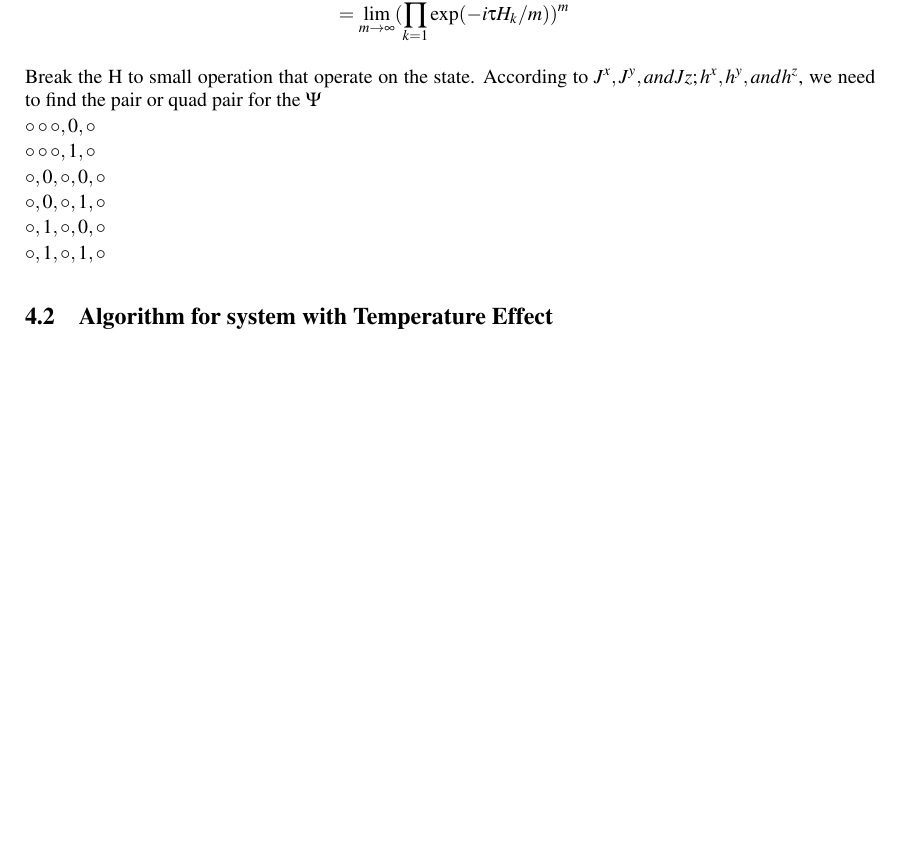
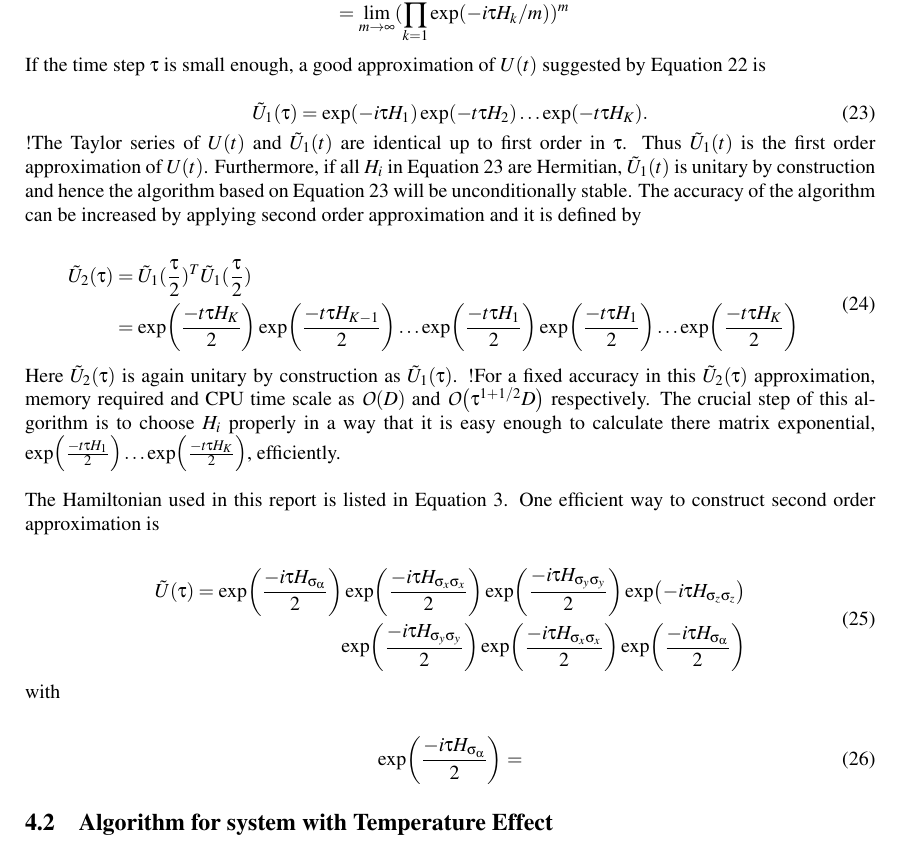
Before and after one commit to tjHsu/MS_report, a LaTeX document (master_report.tex): part of page 16 of 26, cut so that both start at the same text, the shorter picture padded with empty space. Compiled offline with pdfLaTeX; the source files are stored in an older character set and shown here as Unicode.

Commit message:
start suzuki trotter 2

```diff
--- a/master_report.tex
+++ b/master_report.tex
@@ -566,22 +567,55 @@ U(t) &= \exp(-i\tau H)\\
 \end{split}
 \end{equation}
 
+If the time step $\tau$ is small enough, a good approximation of $U(t)$ suggested by Equation \ref{suzuki-trotter product formula} is
+
+\begin{equation}
+\label{suzuki-trotter product formula 1st}
+\tilde{U}_1(\tau) = \exp(-i\tau H_1) \exp(-t\tau H_2) \dots \exp(-t\tau H_K).
+\end{equation}
+
+ !The Taylor series of $U(t)$ and $\tilde{U}_1(t)$ are identical up to first order in $\tau$. Thus $\tilde{U}_1(t)$ is the first order approximation of $U(t)$. Furthermore, if all $H_i$ in Equation \ref{suzuki-trotter product formula 1st} are Hermitian, $\tilde{U}_1(t)$ is unitary by construction and hence the algorithm based on Equation \ref{suzuki-trotter product formula 1st} will be unconditionally stable. The accuracy of the algorithm can be increased by applying second order approximation and it is defined by
+
+\begin{equation}
+\begin{split}
+\tilde{U}_2(\tau) &= \tilde{U}_1(\frac{\tau}{2})^T\tilde{U}_1(\frac{\tau}{2}) \\
+&=\exp(\frac{-t\tau H_K}{2})\exp(\frac{-t\tau H_{K-1}}{2})\dots\exp(\frac{-t\tau H_1}{2})\exp(\frac{-t\tau H_1}{2})\dots\exp(\frac{-t\tau H_K}{2})
+\end{split}
+\end{equation}
+
+Here $\tilde{U}_2(\tau)$ is again unitary by construction as $\tilde{U}_1(\tau)$. !For a fixed accuracy in this $\tilde{U}_2(\tau)$ approximation, memory required and CPU time scale as $\order{D}$ and $\order{\tau^{1+1/2}D}$ respectively. The crucial step of this algorithm is to choose $H_i$ properly in a way that it is easy enough to calculate there matrix exponential, $\exp(\frac{-t\tau H_1}{2})\dots\exp(\frac{-t\tau H_K}{2})$, efficiently.  \\
+
+The Hamiltonian used in this report is listed in Equation \ref{Hamiltonian_set}. One efficient way to construct second order approximation is
+
+\begin{equation}
+\begin{split}
+\tilde{U}(\tau) = \exp(\frac{-i\tau H_{\sigma_\alpha}}{2})\exp(\frac{-i\tau H_{\sigma_x \sigma_x}}{2})\exp(\frac{-i\tau H_{\sigma_y \sigma_y}}{2})\exp(-i\tau H_{\sigma_z \sigma_z})\\\exp(\frac{-i\tau H_{\sigma_y \sigma_y}}{2})\exp(\frac{-i\tau H_{\sigma_x \sigma_x}}{2})\exp(\frac{-i\tau H_{\sigma_\alpha}}{2})
+\end{split}
+\end{equation}
+
+with
+
+\begin{equation}
+\begin{split}
+\exp(\frac{-i\tau H_{\sigma_\alpha}}{2})=
+\end{split}
+\end{equation}
 
 
 
-Break the H to small operation that operate on the state. According to $J^x , J^y, and Jz; h^x, h^y, and h^z$, we need to find the pair or quad pair for the $\Psi$
-
-$\circ \circ \circ ,0, \circ$
-
-$\circ \circ \circ ,1, \circ$
-
-$\circ ,0, \circ ,0, \circ$
-
-$\circ ,0, \circ ,1, \circ$
-
-$\circ ,1, \circ ,0, \circ$
-
-$\circ ,1, \circ ,1, \circ$
+%Break the H to small operation that operate on the state. According to $J^x , J^y, and Jz; h^x, h^y, and h^z$, we need to find the pair or quad pair for the $\Psi$
+%
+%$\circ \circ \circ ,0, \circ$
+%
+%$\circ \circ \circ ,1, \circ$
+%
+%$\circ ,0, \circ ,0, \circ$
+%
+%$\circ ,0, \circ ,1, \circ$
+%
+%$\circ ,1, \circ ,0, \circ$
+%
+%$\circ ,1, \circ ,1, \circ$
 
 \subsection{Algorithm for system with Temperature Effect}
 Here since we have in total 16 spins, of course we cannot use product formula algorithm. But we because have temperature term now, which means we may run over several states, therefore the product formula algorithm is not enough for use now. Therefore, we use random sampling method.
```
Also changed, not shown: master_report.tex (1 more changed lines).
